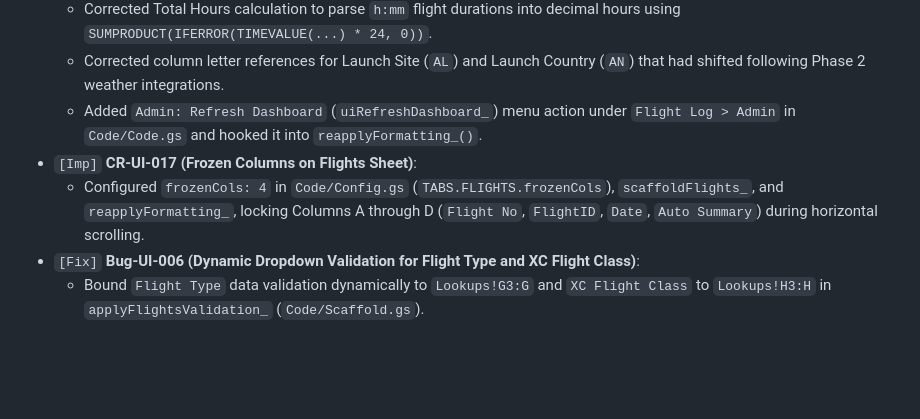
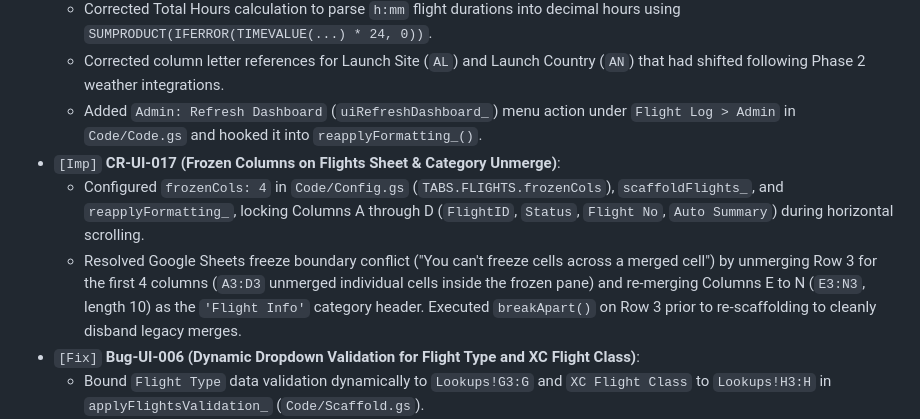
Before and after one commit to rohitashs/ParaFlightLog_dist, a Markdown page: Docs/ChangeLog.md, the part around the change. GitHub-like rendering; blank space fills up the shorter version.

Commit message:
Update ChangeLog with Row 3 category unmerge for freeze boundary

```diff
--- a/Docs/ChangeLog.md
+++ b/Docs/ChangeLog.md
@@ -11,8 +11,9 @@
     *   Corrected Total Hours calculation to parse `h:mm` flight durations into decimal hours using `SUMPRODUCT(IFERROR(TIMEVALUE(...) * 24, 0))`.
     *   Corrected column letter references for Launch Site (`AL`) and Launch Country (`AN`) that had shifted following Phase 2 weather integrations.
     *   Added `Admin: Refresh Dashboard` (`uiRefreshDashboard_`) menu action under `Flight Log > Admin` in `Code/Code.gs` and hooked it into `reapplyFormatting_()`.
-*   `[Imp]` **CR-UI-017 (Frozen Columns on Flights Sheet)**:
-    *   Configured `frozenCols: 4` in `Code/Config.gs` (`TABS.FLIGHTS.frozenCols`), `scaffoldFlights_`, and `reapplyFormatting_`, locking Columns A through D (`Flight No`, `FlightID`, `Date`, `Auto Summary`) during horizontal scrolling.
+*   `[Imp]` **CR-UI-017 (Frozen Columns on Flights Sheet & Category Unmerge)**:
+    *   Configured `frozenCols: 4` in `Code/Config.gs` (`TABS.FLIGHTS.frozenCols`), `scaffoldFlights_`, and `reapplyFormatting_`, locking Columns A through D (`FlightID`, `Status`, `Flight No`, `Auto Summary`) during horizontal scrolling.
+    *   Resolved Google Sheets freeze boundary conflict ("You can't freeze cells across a merged cell") by unmerging Row 3 for the first 4 columns (`A3:D3` unmerged individual cells inside the frozen pane) and re-merging Columns E to N (`E3:N3`, length 10) as the `'Flight Info'` category header. Executed `breakApart()` on Row 3 prior to re-scaffolding to cleanly disband legacy merges.
 *   `[Fix]` **Bug-UI-006 (Dynamic Dropdown Validation for Flight Type and XC Flight Class)**:
     *   Bound `Flight Type` data validation dynamically to `Lookups!G3:G` and `XC Flight Class` to `Lookups!H3:H` in `applyFlightsValidation_` (`Code/Scaffold.gs`).
     *   Reordered `scaffoldAll_` in `Code/Scaffold.gs` so `scaffoldLookups_` runs prior to `scaffoldFlights_`, ensuring lookup lists exist before validation rules are constructed.
```
